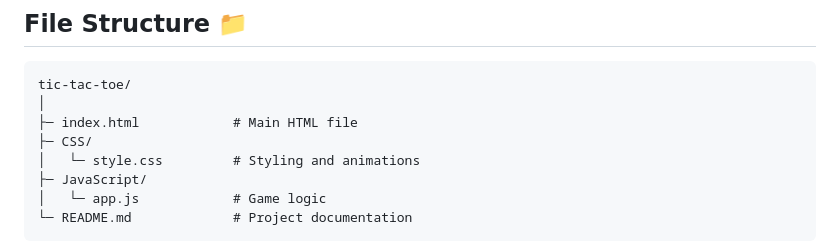
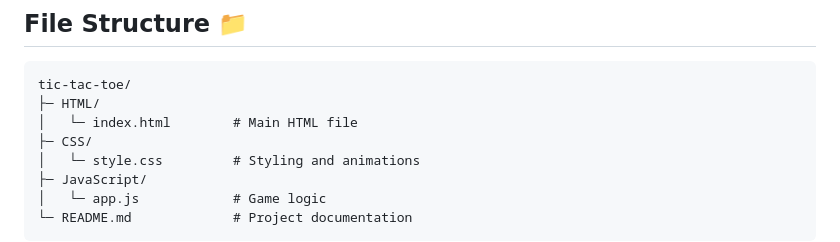
Before and after one commit to SulimAnxO1/Tic-Tac-Toe, a Markdown page: Readme.md, the part around the change. Drawn GitHub-style.

````diff
--- a/Readme.md
+++ b/Readme.md
@@ -59,8 +59,8 @@ This is a **web-based Tic-Tac-Toe game** for two players. The game detects **win
 
 ```text
 tic-tac-toe/
-│
-├─ index.html            # Main HTML file
+├─ HTML/
+│   └─ index.html        # Main HTML file
 ├─ CSS/
 │   └─ style.css         # Styling and animations
 ├─ JavaScript/
````
